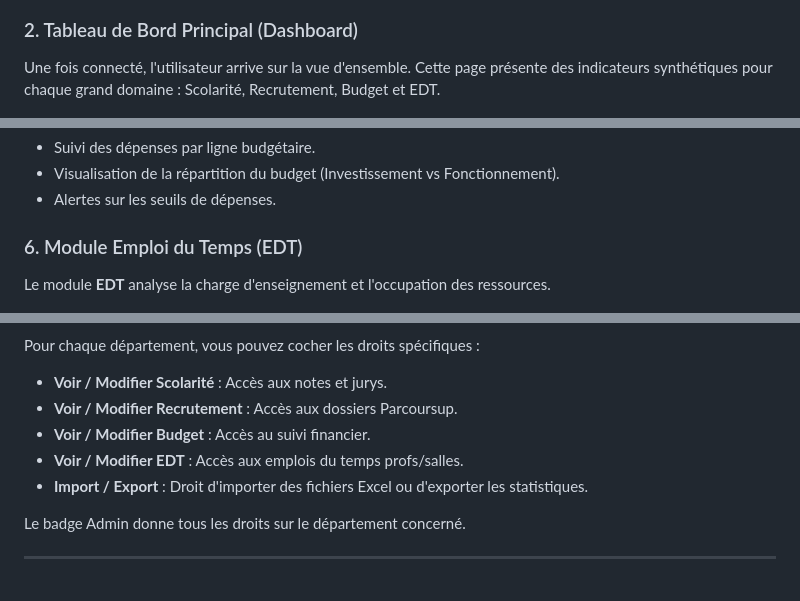
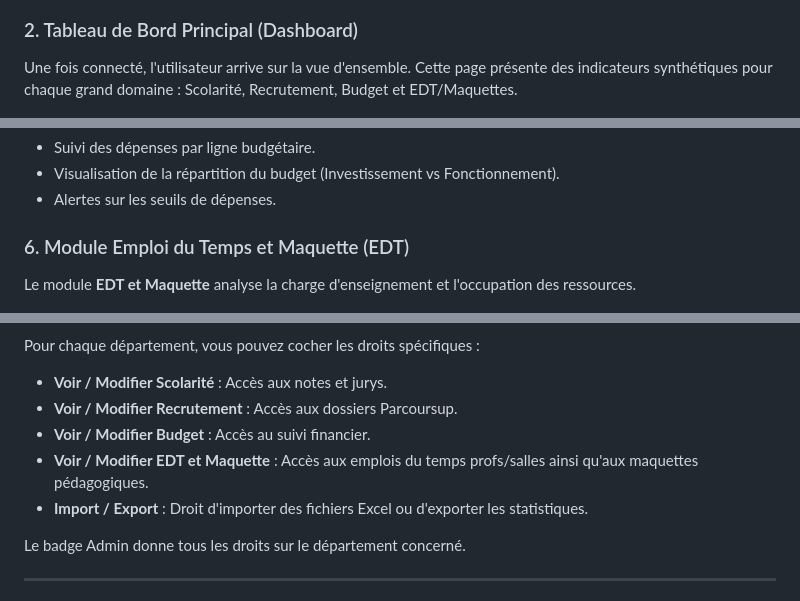
Before and after one commit to rt-bethune/iutb-dashboard, a Markdown page: DOCUMENTATION.md, 3 parts joined by grey strips. GitHub-like rendering.

```diff
--- a/DOCUMENTATION.md
+++ b/DOCUMENTATION.md
@@ -16,7 +16,7 @@ L'accès au tableau de bord est sécurisé. En production, l'authentification se
 ![Page de Connexion](screenshots/login.png)
 
 ### 2. Tableau de Bord Principal (Dashboard)
-Une fois connecté, l'utilisateur arrive sur la vue d'ensemble. Cette page présente des indicateurs synthétiques pour chaque grand domaine : Scolarité, Recrutement, Budget et EDT.
+Une fois connecté, l'utilisateur arrive sur la vue d'ensemble. Cette page présente des indicateurs synthétiques pour chaque grand domaine : Scolarité, Recrutement, Budget et EDT/Maquettes.
 
 ![Tableau de Bord Principal](screenshots/home.png)
 
@@ -50,8 +50,8 @@ Le module **Budget** permet aux responsables de suivre l'état des finances du d
 - Visualisation de la répartition du budget (Investissement vs Fonctionnement).
 - Alertes sur les seuils de dépenses.
 
-### 6. Module Emploi du Temps (EDT)
-Le module **EDT** analyse la charge d'enseignement et l'occupation des ressources.
+### 6. Module Emploi du Temps et Maquette (EDT)
+Le module **EDT et Maquette** analyse la charge d'enseignement et l'occupation des ressources.
 
 ![Module EDT](screenshots/edt.png)
 
@@ -76,7 +76,7 @@ Pour chaque département, vous pouvez cocher les droits spécifiques :
 - **Voir / Modifier Scolarité** : Accès aux notes et jurys.
 - **Voir / Modifier Recrutement** : Accès aux dossiers Parcoursup.
 - **Voir / Modifier Budget** : Accès au suivi financier.
-- **Voir / Modifier EDT** : Accès aux emplois du temps profs/salles.
+- **Voir / Modifier EDT et Maquette** : Accès aux emplois du temps profs/salles ainsi qu'aux maquettes pédagogiques.
 - **Import / Export** : Droit d'importer des fichiers Excel ou d'exporter les statistiques.
 
 Le badge <span style="background-color: #dcfce7; color: #166534; padding: 2px 6px; border-radius: 4px; font-size: 0.8em;">Admin</span> donne tous les droits sur le département concerné.
```
Also changed, not shown: README.md (+1 -1 lines).
